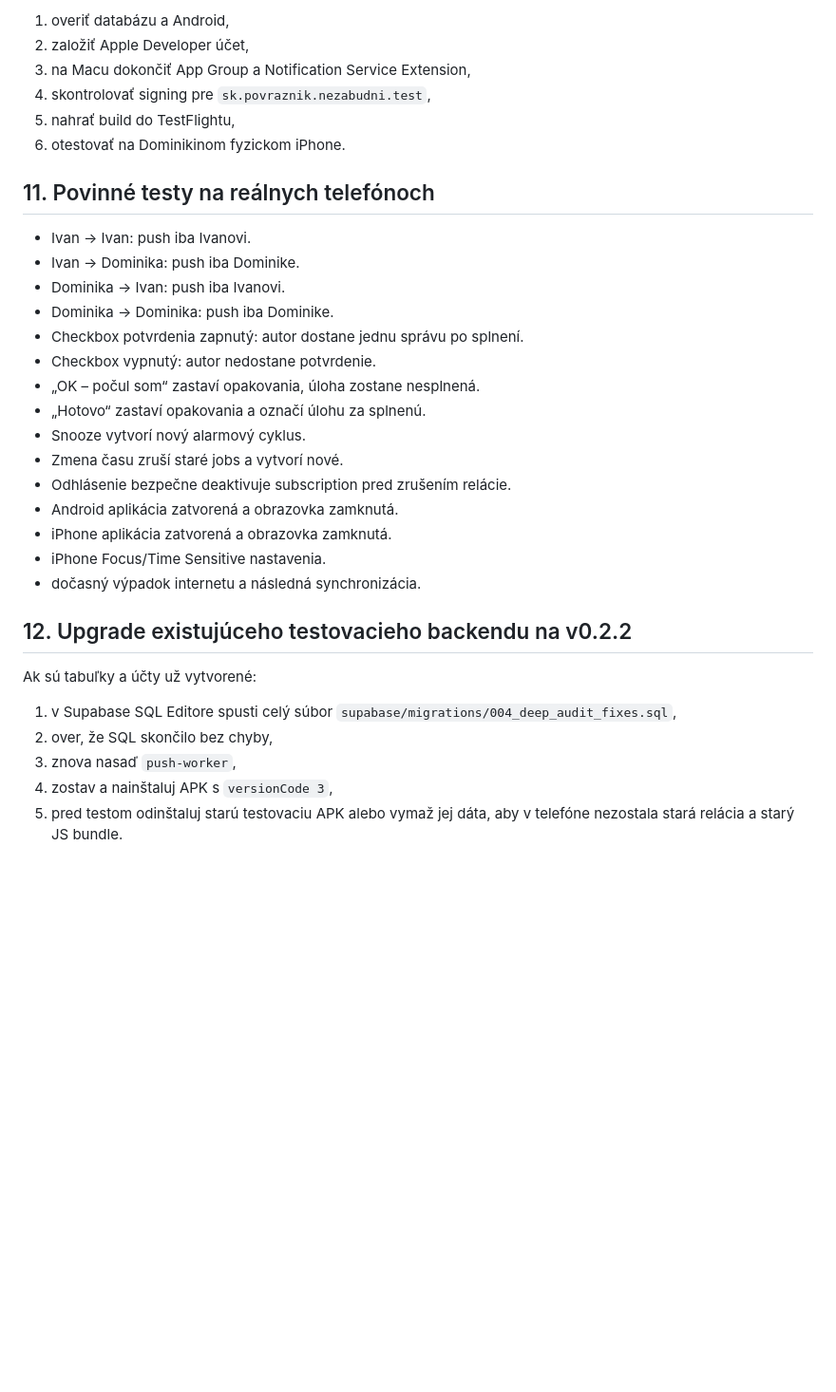
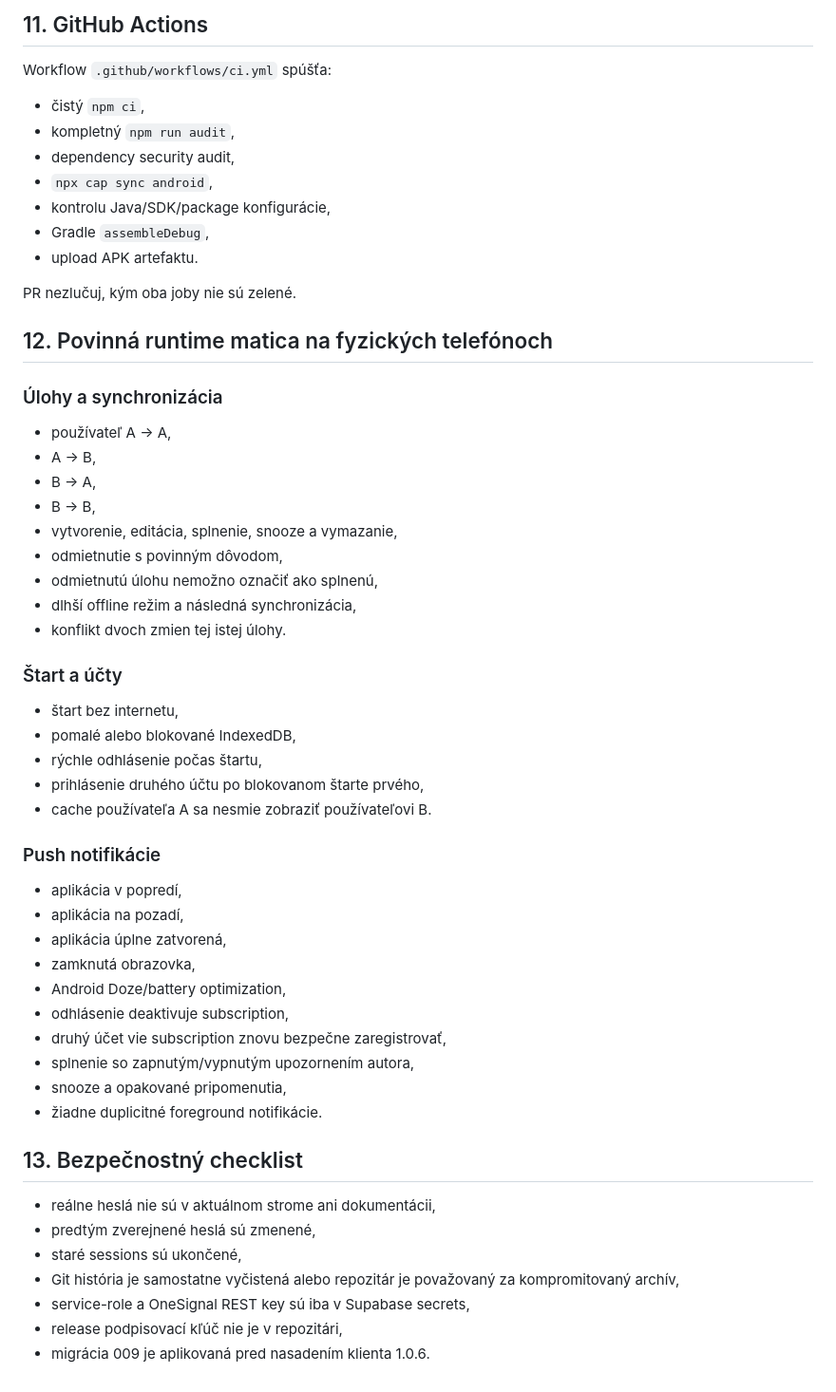
Before and after one commit to wczvonce/nezabudni-apk, a Markdown page: docs/DEPLOYMENT-SK.md, the part around one of its changes. Shown at 95% size. GitHub-like rendering; blank space fills up the shorter version.

```diff
--- a/docs/DEPLOYMENT-SK.md
+++ b/docs/DEPLOYMENT-SK.md
@@ -150,36 +148,59 @@ Odporúčaný postup:
 
-1. overiť databázu a Android,
-2. založiť Apple Developer účet,
-3. na Macu dokončiť App Group a Notification Service Extension,
-4. skontrolovať signing pre `sk.povraznik.nezabudni.test`,
-5. nahrať build do TestFlightu,
-6. otestovať na Dominikinom fyzickom iPhone.
+## 11. GitHub Actions
 
-## 11. Povinné testy na reálnych telefónoch
+Workflow `.github/workflows/ci.yml` spúšťa:
 
-- Ivan → Ivan: push iba Ivanovi.
-- Ivan → Dominika: push iba Dominike.
-- Dominika → Ivan: push iba Ivanovi.
-- Dominika → Dominika: push iba Dominike.
-- Checkbox potvrdenia zapnutý: autor dostane jednu správu po splnení.
-- Checkbox vypnutý: autor nedostane potvrdenie.
-- „OK – počul som“ zastaví opakovania, úloha zostane nesplnená.
-- „Hotovo“ zastaví opakovania a označí úlohu za splnenú.
-- Snooze vytvorí nový alarmový cyklus.
-- Zmena času zruší staré jobs a vytvorí nové.
-- Odhlásenie bezpečne deaktivuje subscription pred zrušením relácie.
-- Android aplikácia zatvorená a obrazovka zamknutá.
-- iPhone aplikácia zatvorená a obrazovka zamknutá.
-- iPhone Focus/Time Sensitive nastavenia.
-- dočasný výpadok internetu a následná synchronizácia.
+- čistý `npm ci`,
+- kompletný `npm run audit`,
+- dependency security audit,
+- `npx cap sync android`,
+- kontrolu Java/SDK/package konfigurácie,
+- Gradle `assembleDebug`,
+- upload APK artefaktu.
 
+PR nezlučuj, kým oba joby nie sú zelené.
 
-## 12. Upgrade existujúceho testovacieho backendu na v0.2.2
+## 12. Povinná runtime matica na fyzických telefónoch
 
-Ak sú tabuľky a účty už vytvorené:
+### Úlohy a synchronizácia
 
-1. v Supabase SQL Editore spusti celý súbor `supabase/migrations/004_deep_audit_fixes.sql`,
-2. over, že SQL skončilo bez chyby,
-3. znova nasaď `push-worker`,
-4. zostav a nainštaluj APK s `versionCode 3`,
-5. pred testom odinštaluj starú testovaciu APK alebo vymaž jej dáta, aby v telefóne nezostala stará relácia a starý JS bundle.
+- používateľ A → A,
+- A → B,
+- B → A,
+- B → B,
+- vytvorenie, editácia, splnenie, snooze a vymazanie,
+- odmietnutie s povinným dôvodom,
+- odmietnutú úlohu nemožno označiť ako splnenú,
+- dlhší offline režim a následná synchronizácia,
+- konflikt dvoch zmien tej istej úlohy.
+
+### Štart a účty
+
+- štart bez internetu,
+- pomalé alebo blokované IndexedDB,
+- rýchle odhlásenie počas štartu,
+- prihlásenie druhého účtu po blokovanom štarte prvého,
+- cache používateľa A sa nesmie zobraziť používateľovi B.
+
+### Push notifikácie
+
+- aplikácia v popredí,
+- aplikácia na pozadí,
+- aplikácia úplne zatvorená,
+- zamknutá obrazovka,
+- Android Doze/battery optimization,
+- odhlásenie deaktivuje subscription,
+- druhý účet vie subscription znovu bezpečne zaregistrovať,
+- splnenie so zapnutým/vypnutým upozornením autora,
+- snooze a opakované pripomenutia,
+- žiadne duplicitné foreground notifikácie.
+
+## 13. Bezpečnostný checklist
+
+- reálne heslá nie sú v aktuálnom strome ani dokumentácii,
+- predtým zverejnené heslá sú zmenené,
+- staré sessions sú ukončené,
+- Git história je samostatne vyčistená alebo repozitár je považovaný za kompromitovaný archív,
+- service-role a OneSignal REST key sú iba v Supabase secrets,
+- release podpisovací kľúč nie je v repozitári,
+- migrácia 009 je aplikovaná pred nasadením klienta 1.0.6.
```
Also changed, not shown: other parts of docs/DEPLOYMENT-SK.md (+85 -87 lines).
